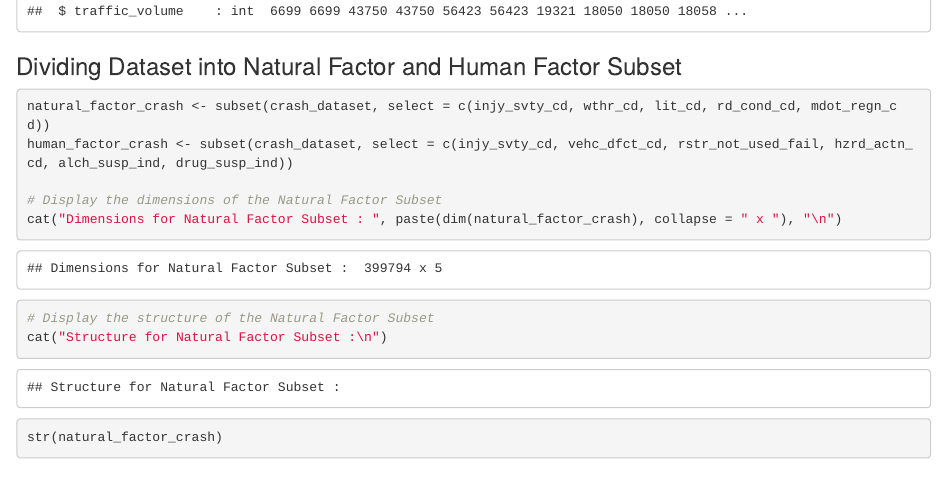
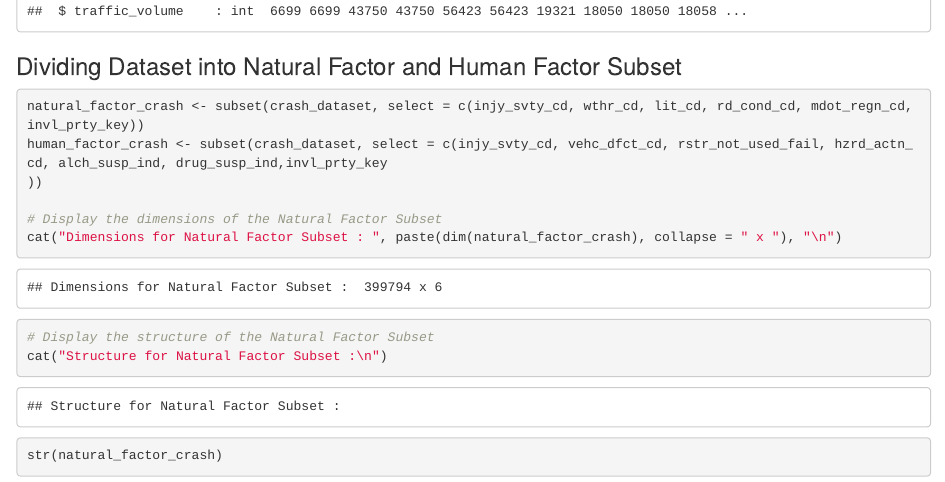
Before and after one commit to asifirfanullahmasum/crash-severity-prediction, an R Markdown document (Crash-Severity-Project.Rmd): the page in a window 1100 px wide, from 1440 px down. The pictures show the output file Crash-Severity-Project.html that the author committed with the source, opened offline.

Commit message:
Version 2

````diff
--- a/Crash-Severity-Project.Rmd
+++ b/Crash-Severity-Project.Rmd
@@ -5,6 +5,7 @@ date: "04/13/2023"
 output:
   html_document:
     df_print: paged
+  word_document: default
 ---
 
 ```{r setup, include=FALSE}
@@ -46,8 +47,9 @@ str(crash_dataset)
 ### Dividing Dataset into Natural Factor and Human Factor Subset
 
 ```{r}
-natural_factor_crash <- subset(crash_dataset, select = c(injy_svty_cd, wthr_cd, lit_cd, rd_cond_cd, mdot_regn_cd))
-human_factor_crash <- subset(crash_dataset, select = c(injy_svty_cd, vehc_dfct_cd, rstr_not_used_fail, hzrd_actn_cd, alch_susp_ind, drug_susp_ind))
+natural_factor_crash <- subset(crash_dataset, select = c(injy_svty_cd, wthr_cd, lit_cd, rd_cond_cd, mdot_regn_cd, invl_prty_key))
+human_factor_crash <- subset(crash_dataset, select = c(injy_svty_cd, vehc_dfct_cd, rstr_not_used_fail, hzrd_actn_cd, alch_susp_ind, drug_susp_ind,invl_prty_key
+))
 
 # Display the dimensions of the Natural Factor Subset
 cat("Dimensions for Natural Factor Subset : ", paste(dim(natural_factor_crash), collapse = " x "), "\n")
````
Also changed, not shown: Crash-Severity-Project.html, 2 other files.
